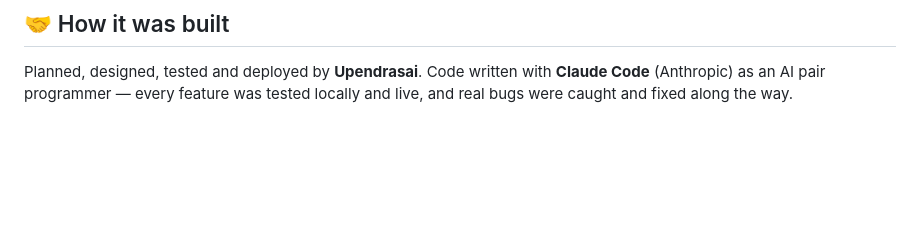
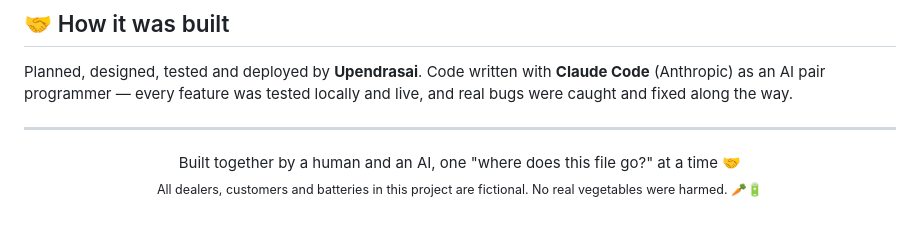
Before and after one commit to Upendrasai1101/Lrdlr, a Markdown page: README.md, the part around the change. GitHub-like rendering; blank space fills up the shorter version.

Commit message:
Update README with collaboration details
Add a collaborative note about human and AI contributions.

```diff
--- a/README.md
+++ b/README.md
@@ -217,3 +217,11 @@ banner.svg               The animated banner above
 Planned, designed, tested and deployed by **Upendrasai**.
 Code written with **Claude Code** (Anthropic) as an AI pair programmer —
 every feature was tested locally and live, and real bugs were caught and fixed along the way.
+
+
+---
+
+<p align="center">
+  Built together by a human and an AI, one "where does this file go?" at a time 🤝<br />
+  <sub>All dealers, customers and batteries in this project are fictional. No real vegetables were harmed. 🥕🔋</sub>
+</p>
```
